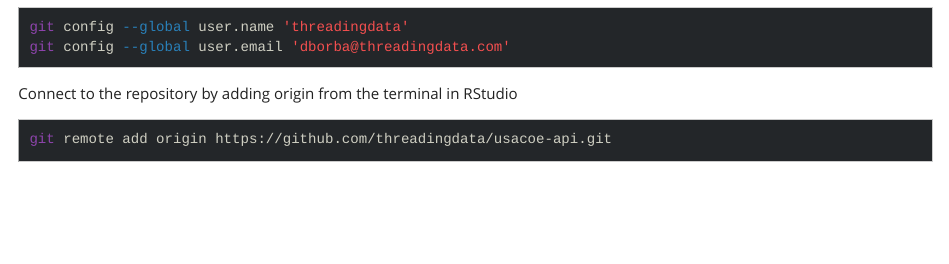
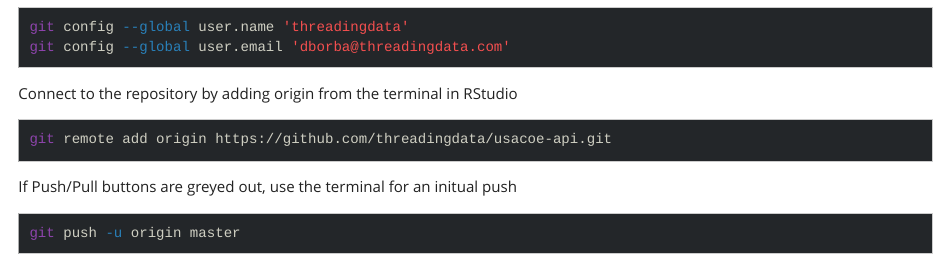
Before and after one commit to threadingdata/usacoe-api, an R Markdown document (usacoe-api-setup.Rmd): the page in a window 1100 px wide, from 180 px down. Rendered offline with R 4.5, knitr and Pandoc, with nearby package versions; a font, style sheet, LaTeX package, included part or bibliography that could not be used is replaced or left out.

Commit message:
Push to main

````diff
--- a/usacoe-api-setup.Rmd
+++ b/usacoe-api-setup.Rmd
@@ -44,6 +44,12 @@ Connect to the repository by adding origin from the terminal in RStudio
 ```bash
 git remote add origin https://github.com/threadingdata/usacoe-api.git
 ```
+
+If Push/Pull buttons are greyed out, use the terminal for an initual push
+
+```bash
+git push -u origin master
+```
 ## PLUMBER API
 
 ## DOMAIN NAME
````
